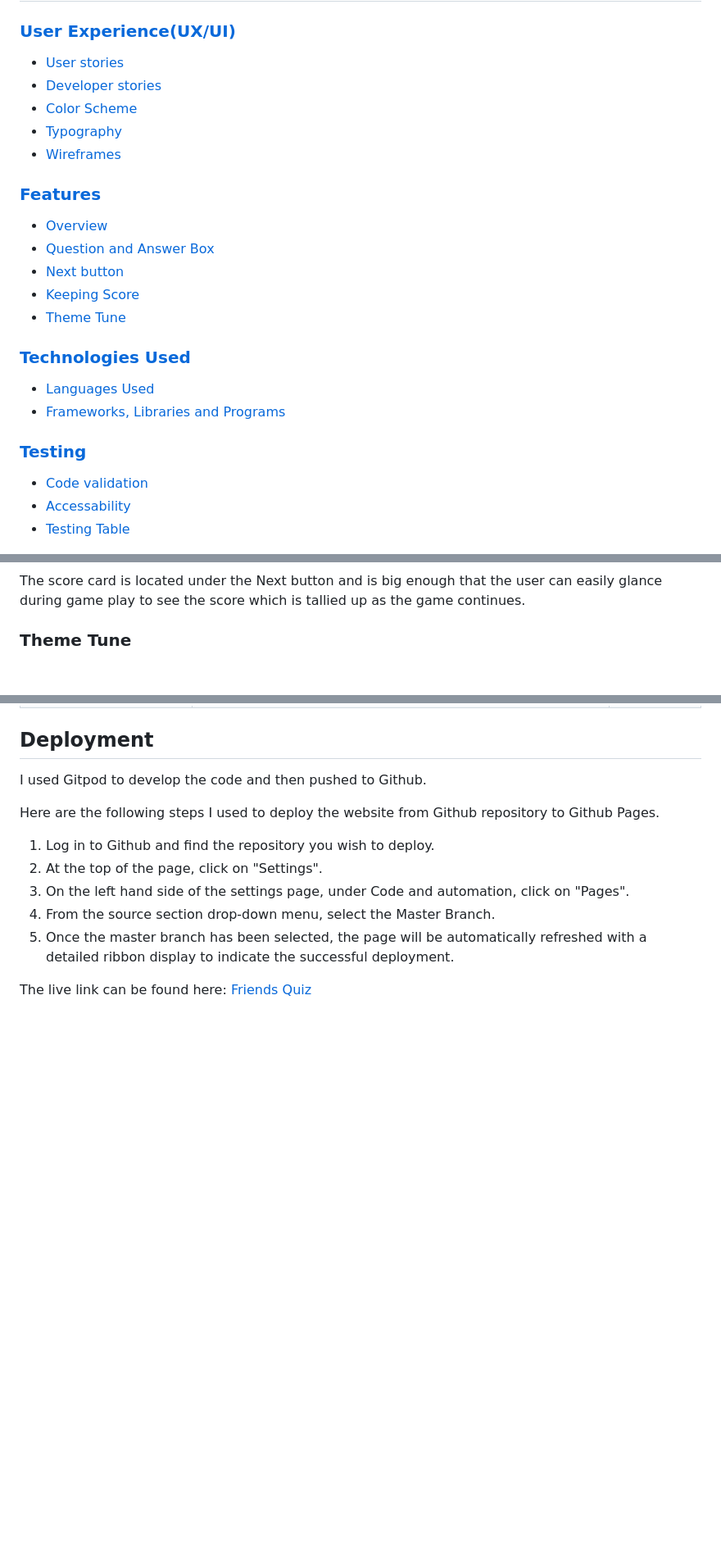
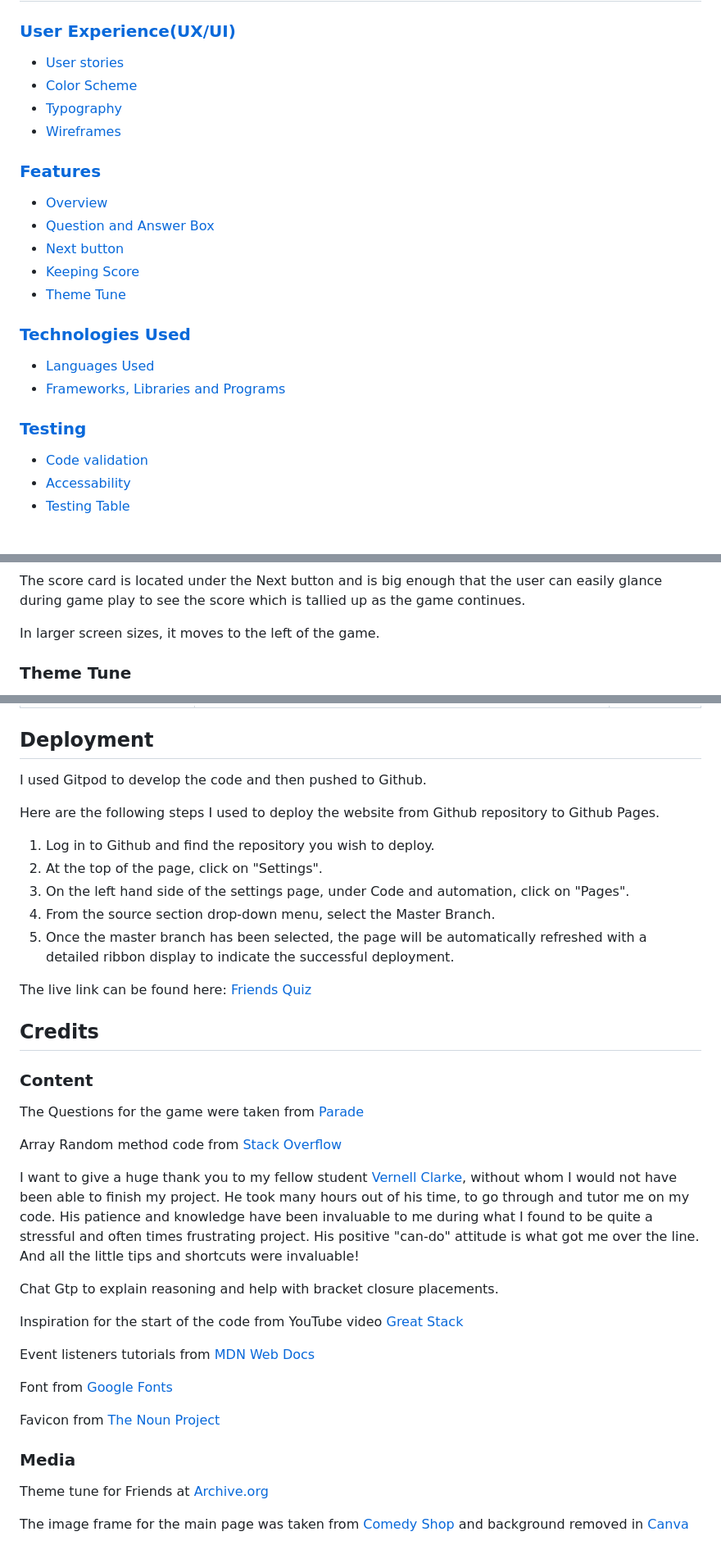
Before and after one commit to RdeSwart/friends-quiz, a Markdown page: README.md, 3 parts joined by grey strips. Shown: that part at 82% size. Drawn GitHub-style; blank space fills up the shorter version.

```diff
--- a/README.md
+++ b/README.md
@@ -13,7 +13,6 @@ as they navigate through the simple, intuitive and fun layout.
 ### [User Experience(UX/UI)](#user-experience)
 
 - [User stories](#user-stories)
-- [Developer stories](#devoper-stories)
 - [Color Scheme](#color-scheme)
 - [Typography](#typography)
 - [Wireframes](#wire-frames)
@@ -100,6 +108,8 @@ Using Middots again, I made the Next Button look like the Friends logo. hover an
 
 The score card is located under the Next button and is big enough that the user can easily glance during game play to see the score which is tallied up
 as the game continues.
+
+In larger screen sizes, it moves to the left of the game.
 
 ### Theme Tune
 
@@ -195,3 +211,25 @@ Here are the following steps I used to deploy the website from Github repository
 
 The live link can be found here:
 [Friends Quiz](https://rdeswart.github.io/friends-quiz/)
+## Credits
+### Content
+The Questions for the game were taken from [Parade](https://parade.com/1061827/alexandra-hurtado/friends-trivia-questions/)
+
+Array Random method code from [Stack Overflow](https://stackoverflow.com/questions/2450954/how-to-randomize-shuffle-a-javascript-array)
+
+I want to give a huge thank you to my fellow student [Vernell Clarke](https://github.com/VCGithubCode), without whom I would not have been able to finish my project. He took many hours out of his time, to go through and tutor me on my code. His patience and knowledge have been invaluable to me during what I found to be quite a stressful and often times frustrating project. His positive "can-do" attitude is what got me over the line. And all the little tips and shortcuts were invaluable!
+
+Chat Gtp to explain reasoning and help with bracket closure placements.
+
+Inspiration for the start of the code from YouTube video [Great Stack](https://www.youtube.com/watch?v=PBcqGxrr9g8&t=1393s)
+
+Event listeners tutorials from [MDN Web Docs](https://developer.mozilla.org/en-US/docs/Web/API/EventTarget/addEventListener)
+
+Font from [Google Fonts](https://fonts.google.com/)
+
+Favicon from [The Noun Project](https://thenounproject.com/)
+
+### Media
+Theme tune for Friends at [Archive.org](https://archive.org/details/tvtunes_31736)
+
+The image frame for the main page was taken from [Comedy Shop](https://comedyshop.com/products/new-world-sales-friends-frame-magnet-mcm-005) and background removed in [Canva](https://www.canva.com/)
```
Also changed, not shown: other parts of README.md (+32 -17 lines).
